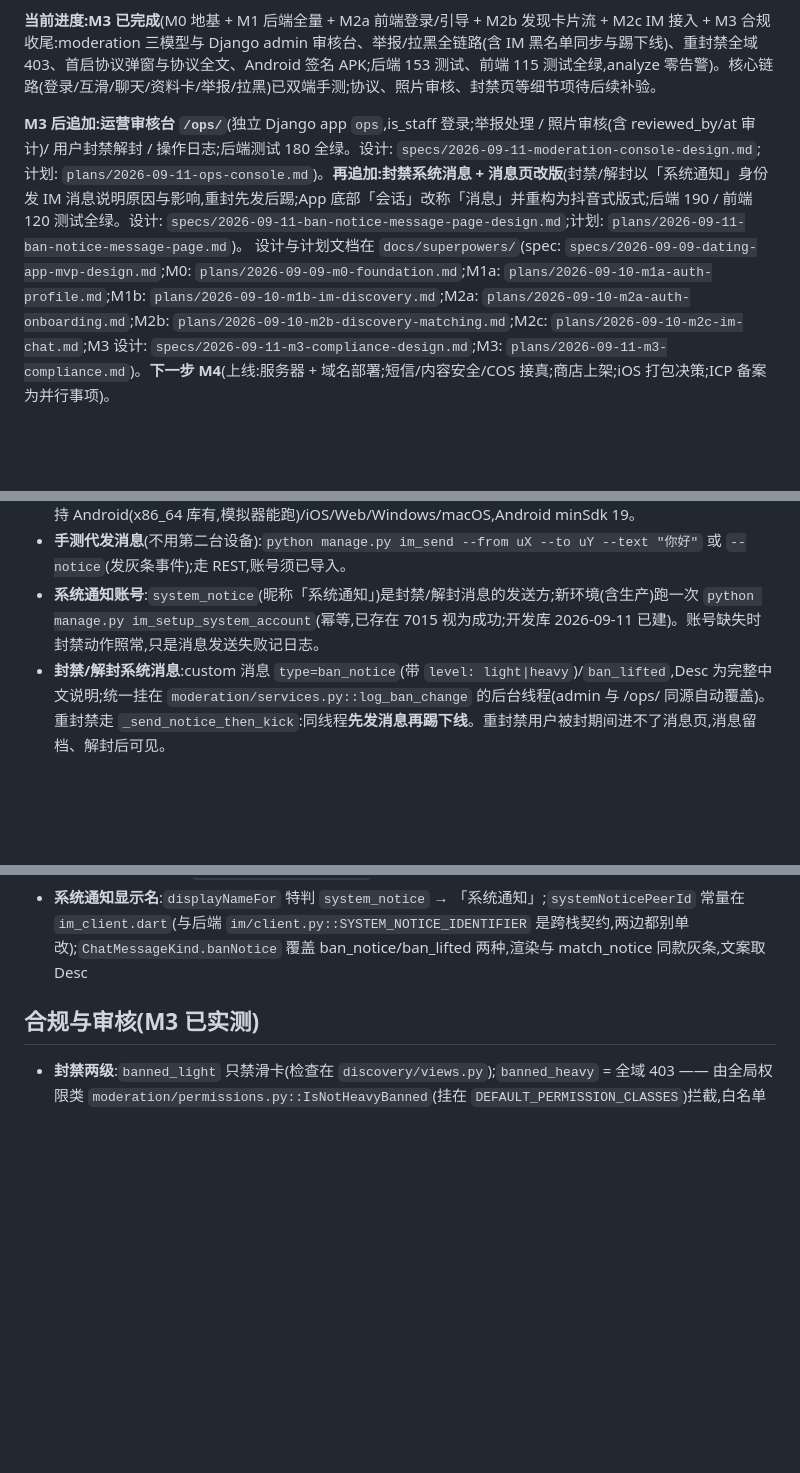
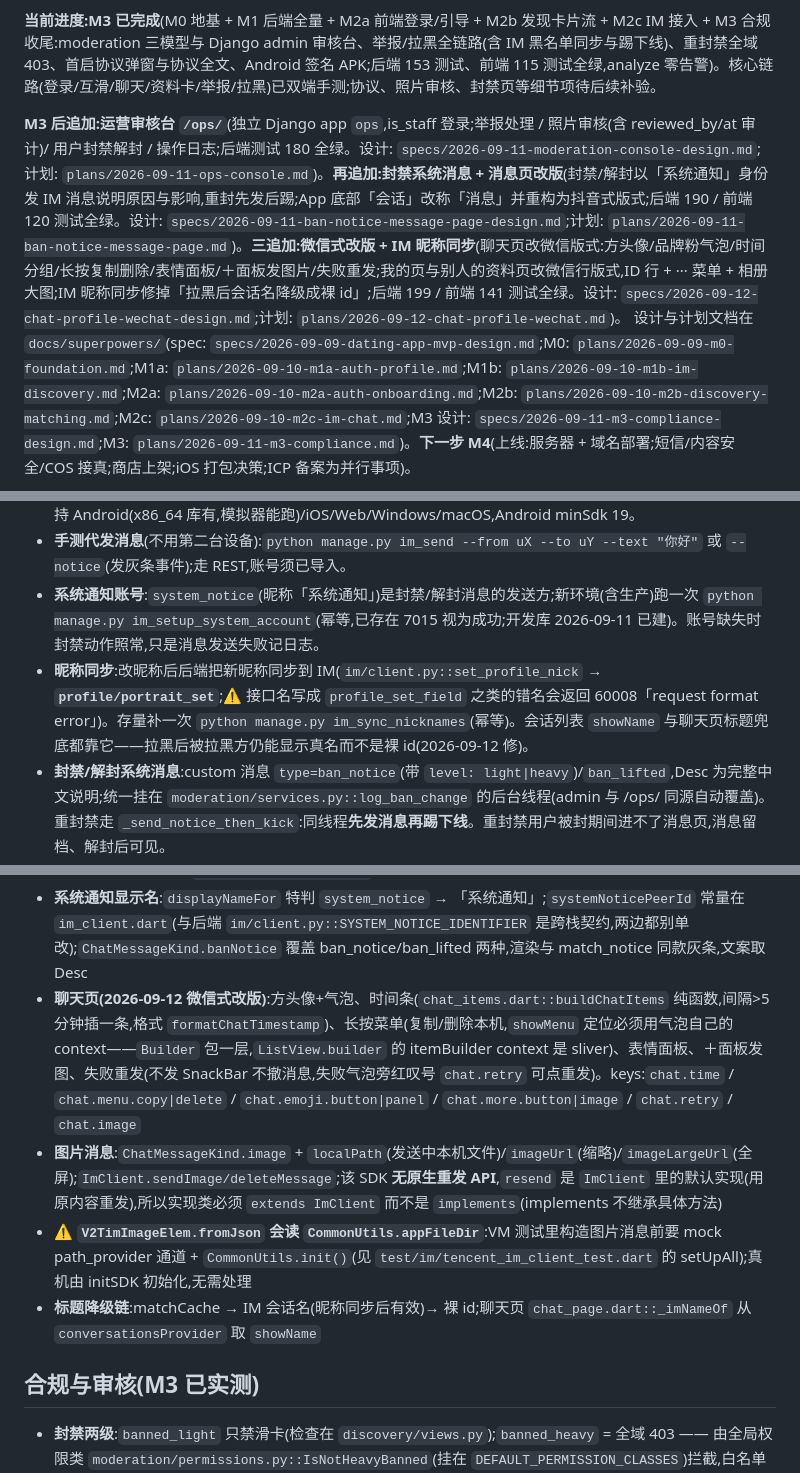
Before and after one commit to shiliu153/chatapp, a Markdown page: CLAUDE.md, 3 parts joined by grey strips. Drawn GitHub-style; blank space fills up the shorter version.

Commit message:
docs: 微信式改版+IM昵称同步收尾(CLAUDE.md/计划勾选与执行记录)

```diff
--- a/CLAUDE.md
+++ b/CLAUDE.md
@@ -12,7 +12,7 @@ This file provides guidance to Claude Code (claude.ai/code) when working with co
 
 **当前进度:M3 已完成**(M0 地基 + M1 后端全量 + M2a 前端登录/引导 + M2b 发现卡片流 + M2c IM 接入 + M3 合规收尾:moderation 三模型与 Django admin 审核台、举报/拉黑全链路(含 IM 黑名单同步与踢下线)、重封禁全域 403、首启协议弹窗与协议全文、Android 签名 APK;后端 153 测试、前端 115 测试全绿,analyze 零告警)。核心链路(登录/互滑/聊天/资料卡/举报/拉黑)已双端手测;协议、照片审核、封禁页等细节项待后续补验。
 
-**M3 后追加:运营审核台 `/ops/`**(独立 Django app `ops`,is_staff 登录;举报处理 / 照片审核(含 reviewed_by/at 审计)/ 用户封禁解封 / 操作日志;后端测试 180 全绿。设计: `specs/2026-09-11-moderation-console-design.md`;计划: `plans/2026-09-11-ops-console.md`)。**再追加:封禁系统消息 + 消息页改版**(封禁/解封以「系统通知」身份发 IM 消息说明原因与影响,重封先发后踢;App 底部「会话」改称「消息」并重构为抖音式版式;后端 190 / 前端 120 测试全绿。设计: `specs/2026-09-11-ban-notice-message-page-design.md`;计划: `plans/2026-09-11-ban-notice-message-page.md`)。
+**M3 后追加:运营审核台 `/ops/`**(独立 Django app `ops`,is_staff 登录;举报处理 / 照片审核(含 reviewed_by/at 审计)/ 用户封禁解封 / 操作日志;后端测试 180 全绿。设计: `specs/2026-09-11-moderation-console-design.md`;计划: `plans/2026-09-11-ops-console.md`)。**再追加:封禁系统消息 + 消息页改版**(封禁/解封以「系统通知」身份发 IM 消息说明原因与影响,重封先发后踢;App 底部「会话」改称「消息」并重构为抖音式版式;后端 190 / 前端 120 测试全绿。设计: `specs/2026-09-11-ban-notice-message-page-design.md`;计划: `plans/2026-09-11-ban-notice-message-page.md`)。**三追加:微信式改版 + IM 昵称同步**(聊天页改微信版式:方头像/品牌粉气泡/时间分组/长按复制删除/表情面板/＋面板发图片/失败重发;我的页与别人的资料页改微信行版式,ID 行 + ··· 菜单 + 相册大图;IM 昵称同步修掉「拉黑后会话名降级成裸 id」;后端 199 / 前端 141 测试全绿。设计: `specs/2026-09-12-chat-profile-wechat-design.md`;计划: `plans/2026-09-12-chat-profile-wechat.md`)。
 设计与计划文档在 `docs/superpowers/`(spec: `specs/2026-09-09-dating-app-mvp-design.md`;M0: `plans/2026-09-09-m0-foundation.md`;M1a: `plans/2026-09-10-m1a-auth-profile.md`;M1b: `plans/2026-09-10-m1b-im-discovery.md`;M2a: `plans/2026-09-10-m2a-auth-onboarding.md`;M2b: `plans/2026-09-10-m2b-discovery-matching.md`;M2c: `plans/2026-09-10-m2c-im-chat.md`;M3 设计: `specs/2026-09-11-m3-compliance-design.md`;M3: `plans/2026-09-11-m3-compliance.md`)。**下一步 M4**(上线:服务器 + 域名部署;短信/内容安全/COS 接真;商店上架;iOS 打包决策;ICP 备案为并行事项)。
 
 用户以中文交流,回复请使用中文。用户是 **Flutter/Django 新手**,偏好教学式、分步、带"为什么"的讲解。
@@ -108,6 +108,7 @@ Google 源在国内不可直连,以下配置已就位(2026-09-10 `flutter build
 - **Flutter 端 IM SDK 包是 `tencent_cloud_chat_sdk`(9.0.x,2026-06 发布)**:spec 早期写的 `tim_plus_flutter` 在 pub.dev 上**不存在**,已更正。只用它底层 API,不引 `tencent_cloud_chat_uikit`。支持 Android(x86_64 库有,模拟器能跑)/iOS/Web/Windows/macOS,Android minSdk 19。
 - **手测代发消息**(不用第二台设备):`python manage.py im_send --from uX --to uY --text "你好"` 或 `--notice`(发灰条事件);走 REST,账号须已导入。
 - **系统通知账号**:`system_notice`(昵称「系统通知」)是封禁/解封消息的发送方;新环境(含生产)跑一次 `python manage.py im_setup_system_account`(幂等,已存在 7015 视为成功;开发库 2026-09-11 已建)。账号缺失时封禁动作照常,只是消息发送失败记日志。
+- **昵称同步**:改昵称后后端把新昵称同步到 IM(`im/client.py::set_profile_nick` → **`profile/portrait_set`**;⚠️ 接口名写成 `profile_set_field` 之类的错名会返回 60008「request format error」)。存量补一次 `python manage.py im_sync_nicknames`(幂等)。会话列表 `showName` 与聊天页标题兜底都靠它——拉黑后被拉黑方仍能显示真名而不是裸 id(2026-09-12 修)。
 - **封禁/解封系统消息**:custom 消息 `type=ban_notice`(带 `level: light|heavy`)/`ban_lifted`,Desc 为完整中文说明;统一挂在 `moderation/services.py::log_ban_change` 的后台线程(admin 与 /ops/ 同源自动覆盖)。重封禁走 `_send_notice_then_kick`:同线程**先发消息再踢下线**。重封禁用户被封期间进不了消息页,消息留档、解封后可见。
 - 详细设计(配对灰条消息、会话列表数据源、审核合规)见 spec 文档,写 IM 相关代码前先读它。
 
@@ -152,6 +153,10 @@ Google 源在国内不可直连,以下配置已就位(2026-09-10 `flutter build
 - **消息页(原「会话」页,2026-09-11 改版)**:底部 tab 与页头已改称「消息」;抖音式版式 = 最近联系人横滑条(取会话前 10,不含系统通知)+ 「系统通知」置顶行(蓝底铃铛 + 官方标)+ 会话行(48 头像 / 加粗昵称 / 预览灰 / 红角标 `#FF2C55`)。页面 keys:`chats.strip` / `chats.stripItem:{peerId}` / `chats.systemNotice` / `chats.tile:{peerId}`
 - **⚠️ ListTile trailing 里别用带 `alignment` 的 Container**:有界约束下它会撑满整格宽,ListTile 直接断言崩溃(实现角标时踩过);用 `Center(widthFactor: 1)` 或 SizedBox 包裹
 - **系统通知显示名**:`displayNameFor` 特判 `system_notice` → 「系统通知」;`systemNoticePeerId` 常量在 `im_client.dart`(与后端 `im/client.py::SYSTEM_NOTICE_IDENTIFIER` 是跨栈契约,两边都别单改);`ChatMessageKind.banNotice` 覆盖 ban_notice/ban_lifted 两种,渲染与 match_notice 同款灰条,文案取 Desc
+- **聊天页(2026-09-12 微信式改版)**:方头像+气泡、时间条(`chat_items.dart::buildChatItems` 纯函数,间隔>5 分钟插一条,格式 `formatChatTimestamp`)、长按菜单(复制/删除本机,`showMenu` 定位必须用气泡自己的 context——`Builder` 包一层,`ListView.builder` 的 itemBuilder context 是 sliver)、表情面板、＋面板发图、失败重发(不发 SnackBar 不撤消息,失败气泡旁红叹号 `chat.retry` 可点重发)。keys:`chat.time` / `chat.menu.copy|delete` / `chat.emoji.button|panel` / `chat.more.button|image` / `chat.retry` / `chat.image`
+- **图片消息**:`ChatMessageKind.image` + `localPath`(发送中本机文件)/`imageUrl`(缩略)/`imageLargeUrl`(全屏);`ImClient.sendImage/deleteMessage`;该 SDK **无原生重发 API**,`resend` 是 `ImClient` 里的默认实现(用原内容重发),所以实现类必须 `extends ImClient` 而不是 `implements`(implements 不继承具体方法)
+- ⚠️ **`V2TimImageElem.fromJson` 会读 `CommonUtils.appFileDir`**:VM 测试里构造图片消息前要 mock path_provider 通道 + `CommonUtils.init()`(见 `test/im/tencent_im_client_test.dart` 的 setUpAll);真机由 initSDK 初始化,无需处理
+- **标题降级链**:matchCache → IM 会话名(昵称同步后有效)→ 裸 id;聊天页 `chat_page.dart::_imNameOf` 从 `conversationsProvider` 取 `showName`
 
 ## 合规与审核(M3 已实测)
 
```
Also changed, not shown: 1 other file.
